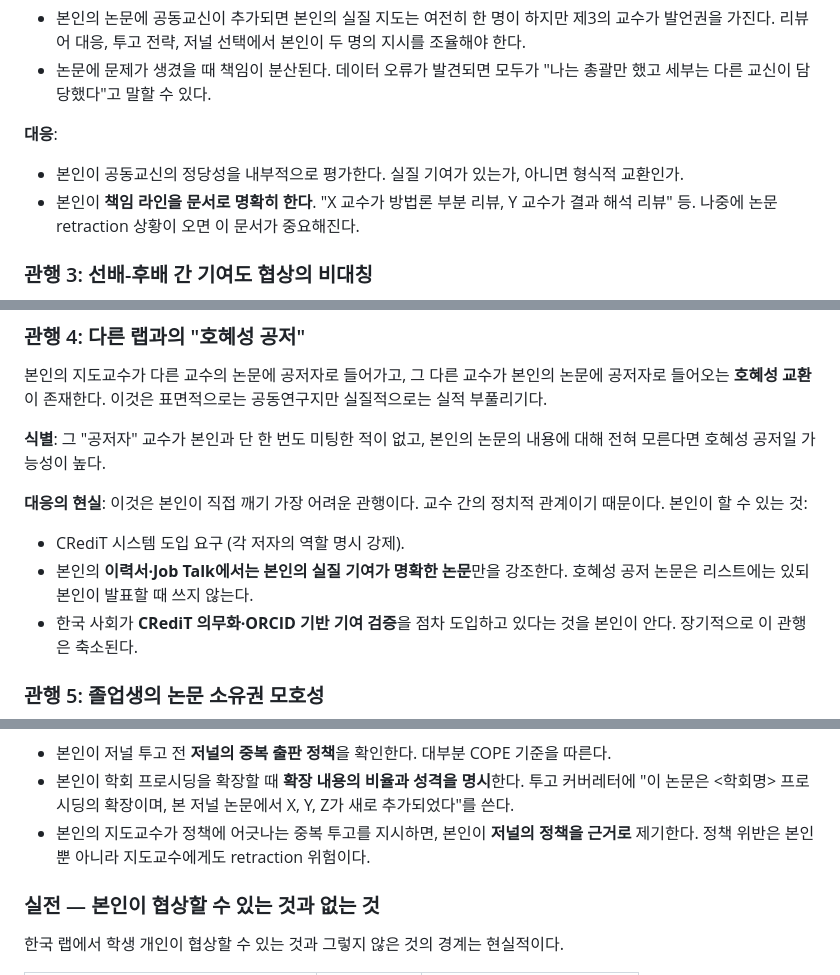
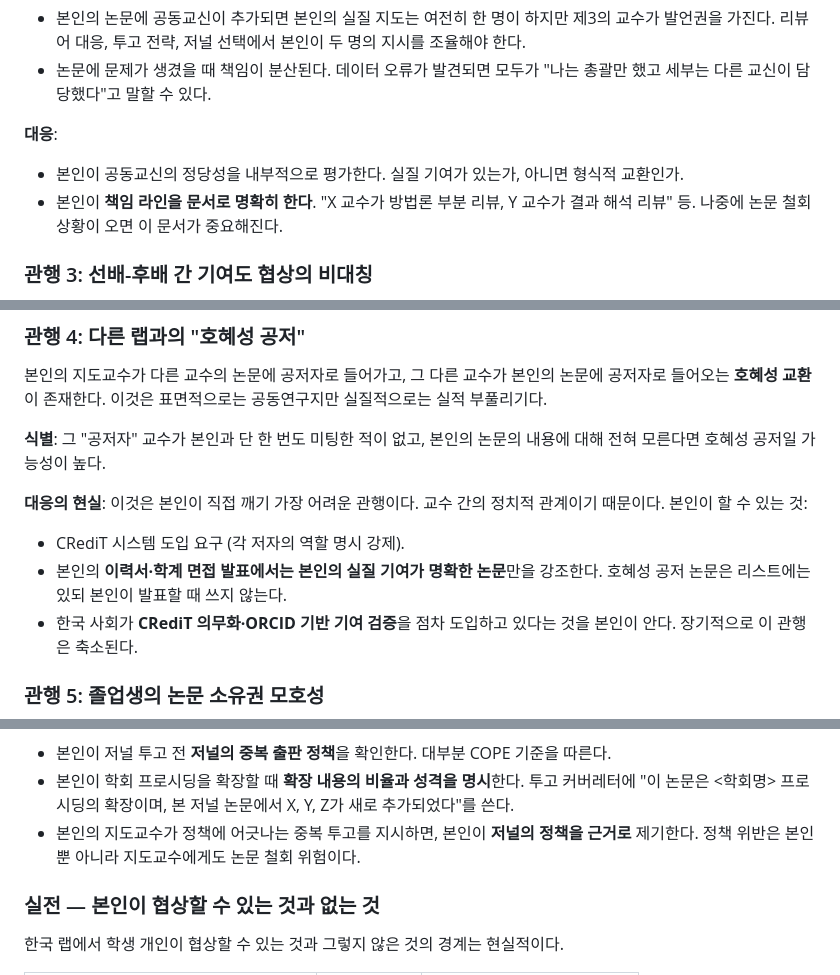
Before and after one commit to concrete-sangminlee/thinkmany, a Markdown page: content/ch29-research-ethics.md, 3 parts joined by grey strips. Drawn GitHub-style.

```diff
--- a/content/ch29-research-ethics.md
+++ b/content/ch29-research-ethics.md
@@ -645,7 +645,7 @@ ICMJE 원칙에서 교신저자(corresponding author)는 **연구의 최종 책
 
 **대응**:
 - 본인이 공동교신의 정당성을 내부적으로 평가한다. 실질 기여가 있는가, 아니면 형식적 교환인가.
-- 본인이 **책임 라인을 문서로 명확히 한다**. "X 교수가 방법론 부분 리뷰, Y 교수가 결과 해석 리뷰" 등. 나중에 논문 retraction 상황이 오면 이 문서가 중요해진다.
+- 본인이 **책임 라인을 문서로 명확히 한다**. "X 교수가 방법론 부분 리뷰, Y 교수가 결과 해석 리뷰" 등. 나중에 논문 철회 상황이 오면 이 문서가 중요해진다.
 
 ### 관행 3: 선배-후배 간 기여도 협상의 비대칭
 
@@ -670,7 +670,7 @@ ICMJE 원칙에서 교신저자(corresponding author)는 **연구의 최종 책
 
 **대응의 현실**: 이것은 본인이 직접 깨기 가장 어려운 관행이다. 교수 간의 정치적 관계이기 때문이다. 본인이 할 수 있는 것:
 - CRediT 시스템 도입 요구 (각 저자의 역할 명시 강제).
-- 본인의 **이력서·Job Talk에서는 본인의 실질 기여가 명확한 논문**만을 강조한다. 호혜성 공저 논문은 리스트에는 있되 본인이 발표할 때 쓰지 않는다.
+- 본인의 **이력서·학계 면접 발표에서는 본인의 실질 기여가 명확한 논문**만을 강조한다. 호혜성 공저 논문은 리스트에는 있되 본인이 발표할 때 쓰지 않는다.
 - 한국 사회가 **CRediT 의무화·ORCID 기반 기여 검증**을 점차 도입하고 있다는 것을 본인이 안다. 장기적으로 이 관행은 축소된다.
 
 ### 관행 5: 졸업생의 논문 소유권 모호성
@@ -701,7 +701,7 @@ ICMJE 원칙에서 교신저자(corresponding author)는 **연구의 최종 책
 **대응**:
 - 본인이 저널 투고 전 **저널의 중복 출판 정책**을 확인한다. 대부분 COPE 기준을 따른다.
 - 본인이 학회 프로시딩을 확장할 때 **확장 내용의 비율과 성격을 명시**한다. 투고 커버레터에 "이 논문은 <학회명> 프로시딩의 확장이며, 본 저널 논문에서 X, Y, Z가 새로 추가되었다"를 쓴다.
-- 본인의 지도교수가 정책에 어긋나는 중복 투고를 지시하면, 본인이 **저널의 정책을 근거로** 제기한다. 정책 위반은 본인뿐 아니라 지도교수에게도 retraction 위험이다.
+- 본인의 지도교수가 정책에 어긋나는 중복 투고를 지시하면, 본인이 **저널의 정책을 근거로** 제기한다. 정책 위반은 본인뿐 아니라 지도교수에게도 논문 철회 위험이다.
 
 ### 실전 — 본인이 협상할 수 있는 것과 없는 것
 
```
Also changed, not shown: other parts of content/ch29-research-ethics.md (+6 -6 lines), content/ch13-conference.md (+9 -25 lines), content/ch32-mental-health.md (+4 -4 lines).
